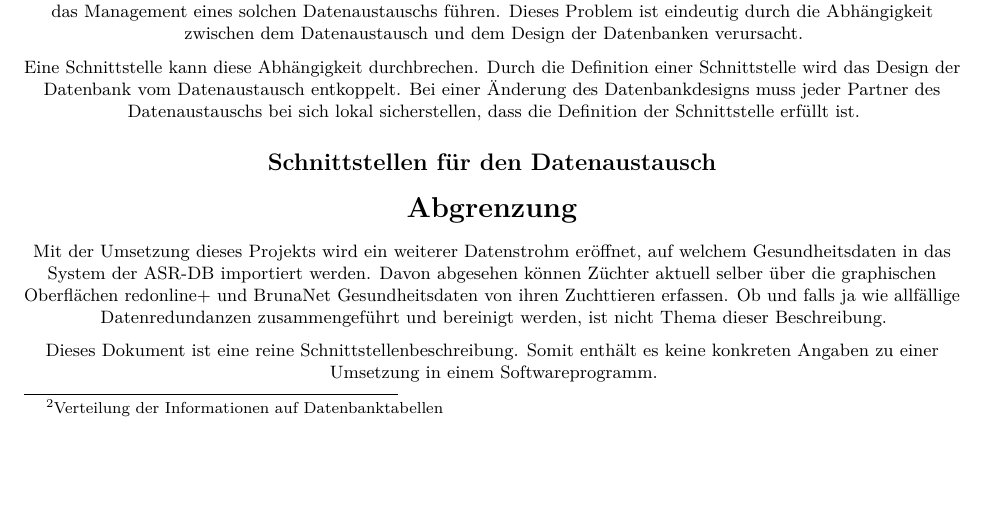
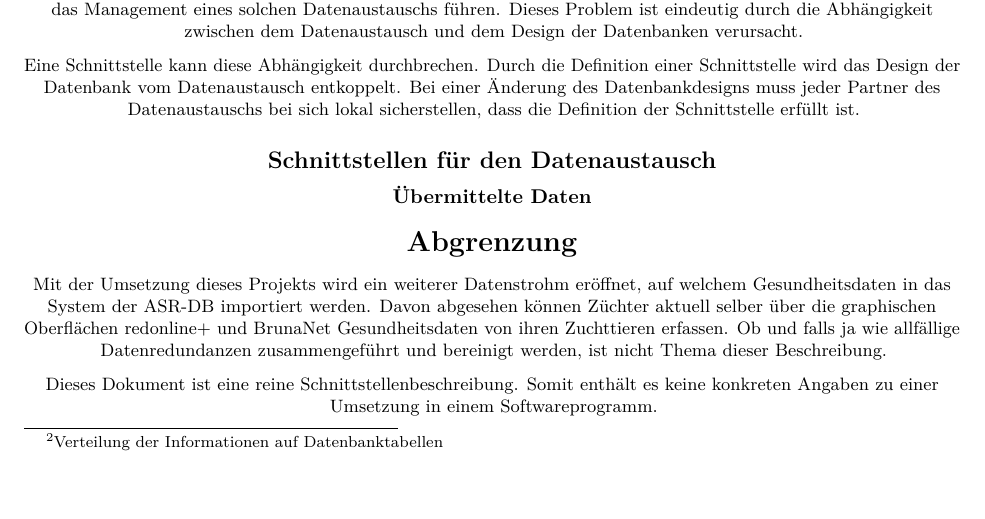
Before and after one commit to pvrqualitasag/SchnittstelleTpsAsrDb, an R Markdown document (SchnittstelleTpsAsrDbDoku/SchnittstelleTpsAsrDbDoku.Rmd): part of page 6 of 7, cut so that both start at the same text. Rendered offline with R 4.5, knitr and Pandoc, then LaTeX, with nearby package versions; some code elsewhere in the file could not run offline.

Commit message:
Start konkrete Datenuebermittlung

```diff
--- a/SchnittstelleTpsAsrDbDoku/SchnittstelleTpsAsrDbDoku.Rmd
+++ b/SchnittstelleTpsAsrDbDoku/SchnittstelleTpsAsrDbDoku.Rmd
@@ -166,6 +166,8 @@ Eine Schnittstelle kann diese Abhängigkeit durchbrechen. Durch die Definition e
 
 ## Schnittstellen für den Datenaustausch
 
+### Übermittelte Daten
+
 
 
 # Abgrenzung
```
